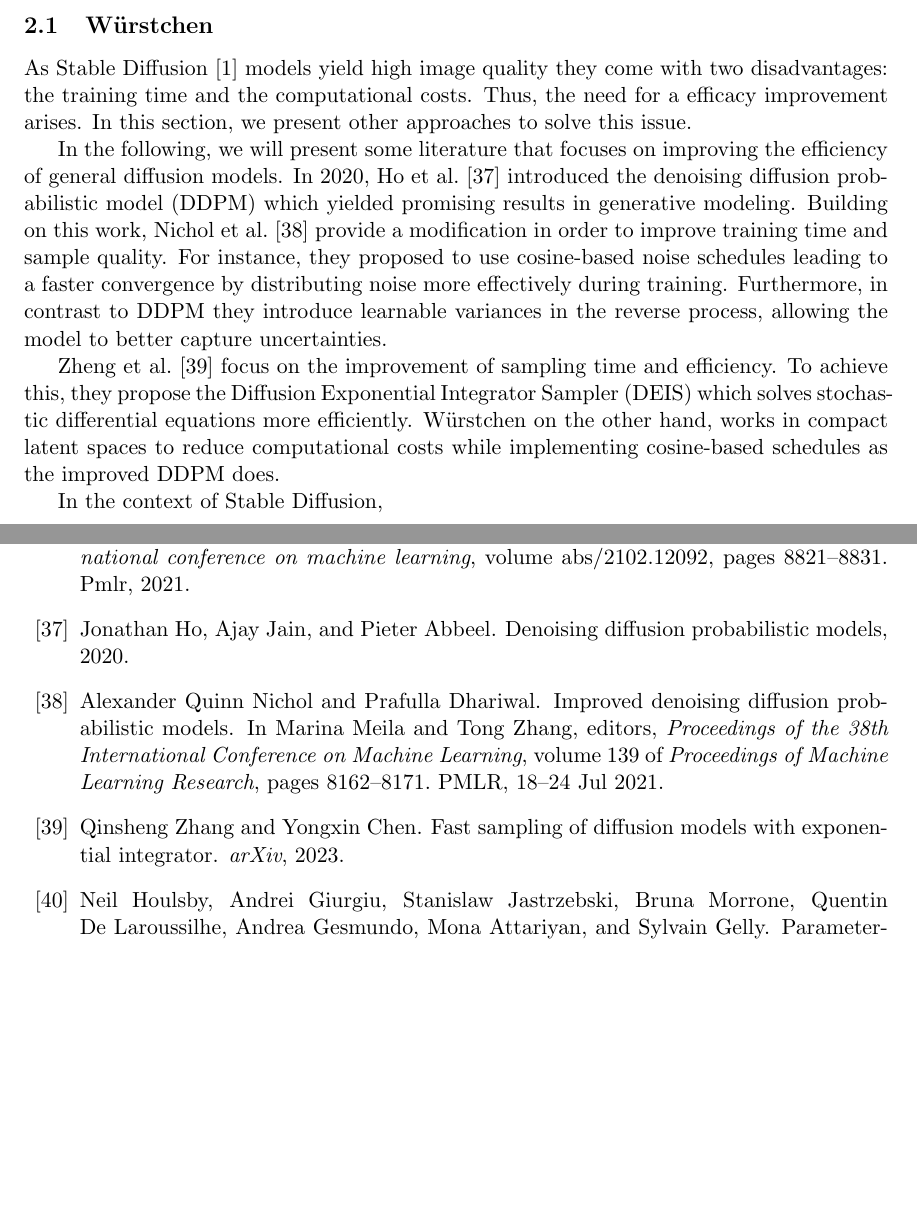
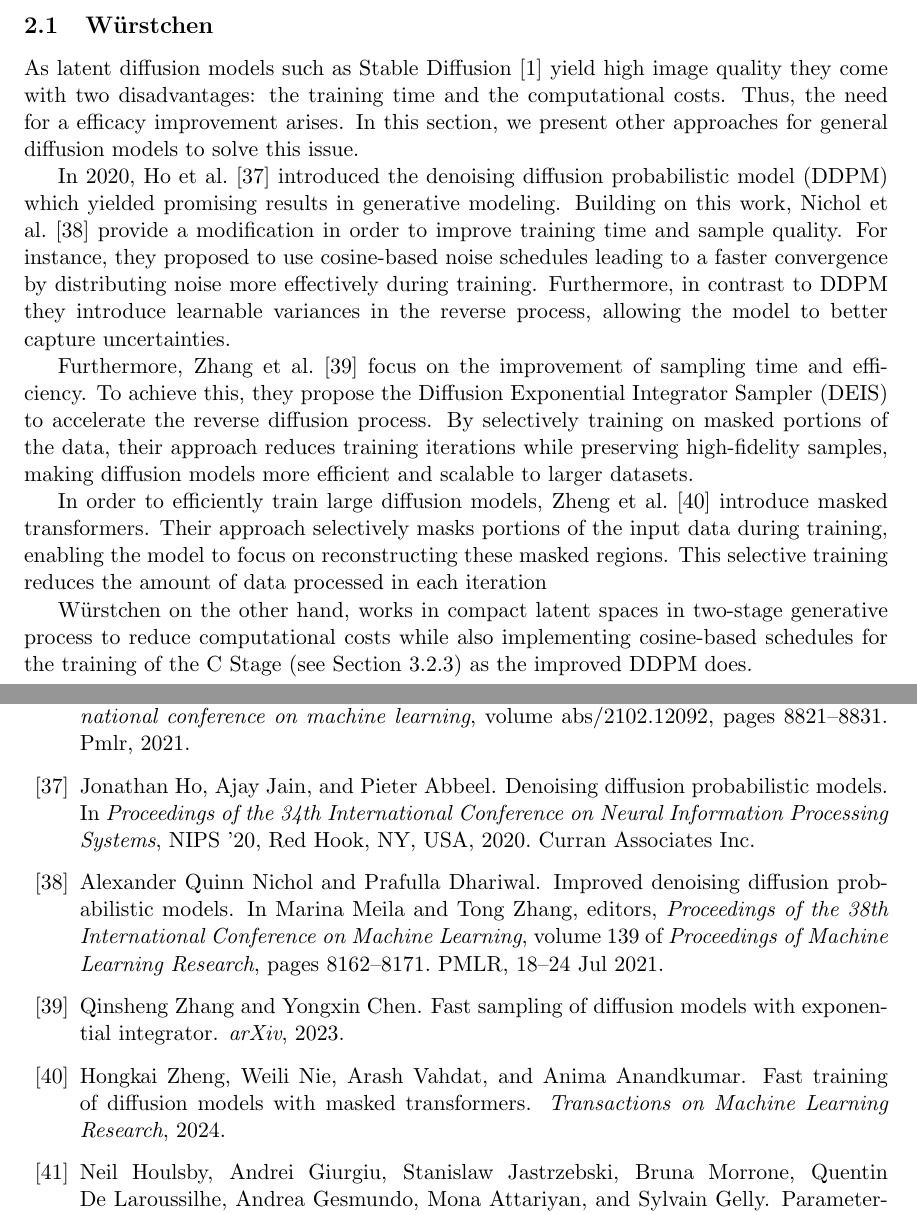
Before and after one commit to Mioriarty/seminar-paper-text-to-image, a LaTeX document (main.tex, which reads references.bib, wuerstchen/related_work.tex): two parts of pages 6 and 38 of 44, joined at a grey line, cut so that both start at the same text, the shorter picture padded with empty space. Compiled offline with pdfLaTeX.

Commit message:
finish related work

```diff
--- a/references.bib
+++ b/references.bib
@@ -20,3 +20,6 @@
   archiveprefix = {arXiv},
   primaryclass  = {stat.ML}
 }
+@inproceedings{ho2020denoisingdiffusionprobabilisticmodels,
+    author = {Ho, Jonathan and Jain, Ajay and Abbeel, Pieter},
+    title = {Denoising diffusion probabilistic models},
@@ -35,0 +29,3 @@
+    address = {Red Hook, NY, USA},
+    abstract = {We present high quality image synthesis results using diffusion probabilistic models, a class of latent variable models inspired by considerations from nonequilibrium thermodynamics. Our best results are obtained by training on a weighted variational bound designed according to a novel connection between diffusion probabilistic models and denoising score matching with Langevin dynamics, and our models naturally admit a progressive lossy decompression scheme that can be interpreted as a generalization of autoregressive decoding. On the unconditional CIFAR10 dataset, we obtain an Inception score of 9.46 and a state-of-the-art FID score of 3.17. On 256x256 LSUN, we obtain sample quality similar to ProgressiveGAN.},
+    booktitle = {Proceedings of the 34th International Conference on Neural Information Processing Systems},
@@ -1035,3 +1035,12 @@
       primaryClass={cs.LG},
       url={https://arxiv.org/abs/2204.13902},
 }
+@article{zheng2024fast,
+title={Fast Training of Diffusion Models with Masked Transformers},
+author={Hongkai Zheng and Weili Nie and Arash Vahdat and Anima Anandkumar},
+journal={Transactions on Machine Learning Research},
+issn={2835-8856},
+year={2024},
+url={https://openreview.net/forum?id=vTBjBtGioE},
+note={}
+}
--- a/wuerstchen/related_work.tex
+++ b/wuerstchen/related_work.tex
@@ -1,12 +1,11 @@
 \subsection{W\"urstchen}
-As Stable Diffusion~\cite{rombach2022stablediffusion} models yield high image quality they come with two
-disadvantages: the training time and the computational costs. Thus, the need
-for a efficacy improvement arises. In this section, we present other approaches
-to solve this issue.
+As latent diffusion models such as Stable
+Diffusion~\cite{rombach2022stablediffusion} yield high image quality they come
+with two disadvantages: the training time and the computational costs. Thus,
+the need for a efficacy improvement arises. In this section, we present other
+approaches for general diffusion models to solve this issue.
 
-In the following, we will present some literature that focuses on improving the
-efficiency of general diffusion models. In 2020, Ho et
-al.~\cite{ho2020denoisingdiffusionprobabilisticmodels} introduced
+In 2020, Ho et al.~\cite{ho2020denoisingdiffusionprobabilisticmodels} introduced
 the  denoising diffusion probabilistic model (DDPM) which yielded promising
 results in generative modeling. Building on this work, Nichol et
 al.~\cite{Nichol2021ImprovedDenoisingDiffusionProbabilisticModels} provide a
@@ -16,11 +15,21 @@ convergence by distributing noise more effectively during training.
 Furthermore, in contrast to DDPM they introduce learnable variances in the
 reverse process, allowing the model to better capture uncertainties.
 
-Zheng et al.~\cite{zhang2023fastsamplingdiffusionmodels} focus on the
+Furthermore, Zhang et al.~\cite{zhang2023fastsamplingdiffusionmodels} focus on the
 improvement of sampling time and efficiency. To achieve this, they propose the
-Diffusion Exponential Integrator Sampler (DEIS) which solves stochastic
-differential equations more efficiently. W\"urstchen on the other hand, works
-in compact latent spaces to reduce computational costs while implementing
-cosine-based schedules as the improved DDPM does.
+Diffusion Exponential Integrator Sampler (DEIS) to accelerate the reverse
+diffusion process. By selectively training on masked portions of the data,
+their approach reduces training iterations while preserving high-fidelity
+samples, making diffusion models more efficient and scalable to larger
+datasets.
 
-In the context of Stable Diffusion,
+In order to efficiently train large diffusion models, Zheng et
+al.~\cite{zheng2024fast} introduce masked transformers. Their approach
+selectively masks portions of the input data during training, enabling the
+model to focus on reconstructing these masked regions. This selective training
+reduces the amount of data processed in each iteration
+
+W\"urstchen on the other hand, works in compact latent spaces in two-stage
+generative process to reduce computational costs while also implementing
+cosine-based schedules for the training of the C Stage (see
+Section~\ref{sec:wuerstchen:training}) as the improved DDPM does.
```
Also changed, not shown: references.bib (26 more changed lines).
